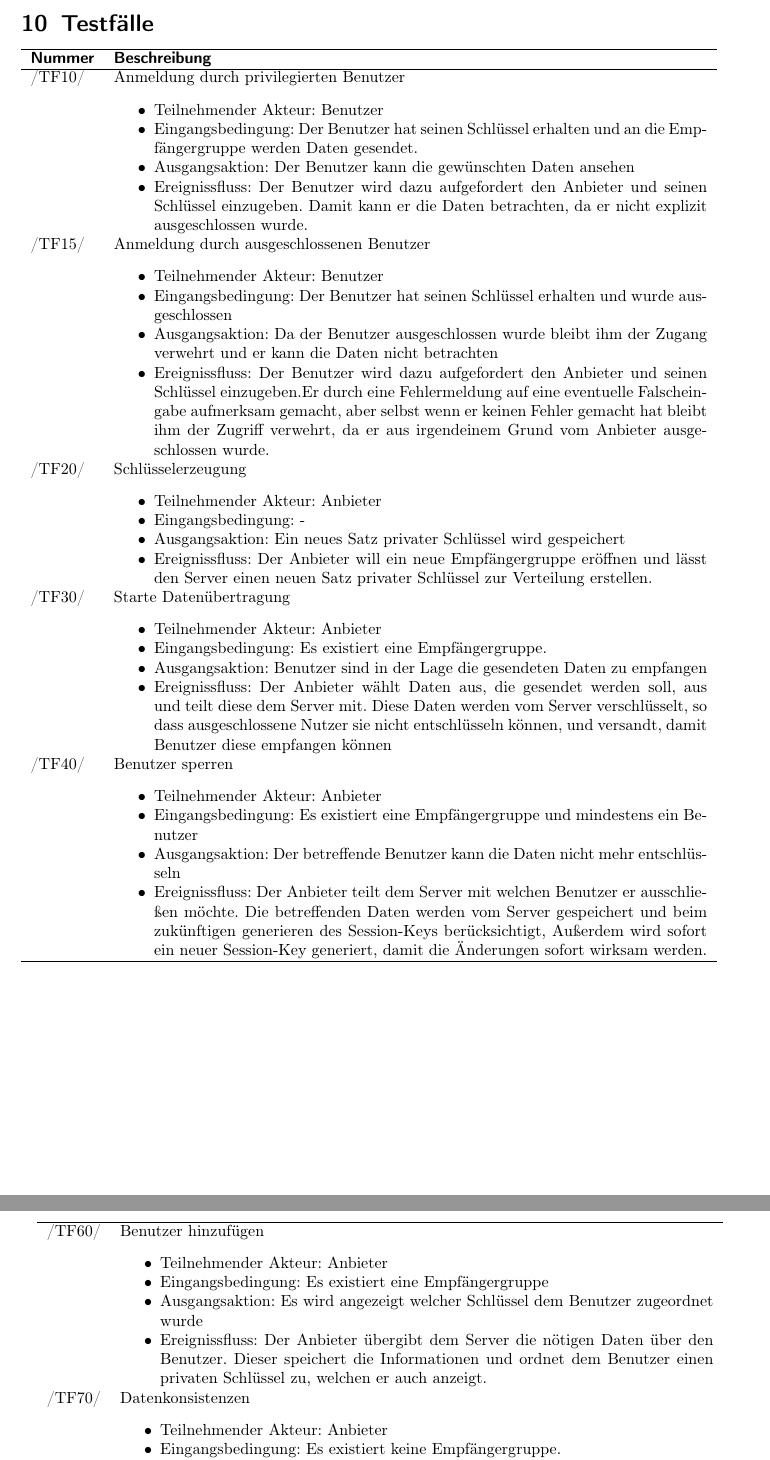
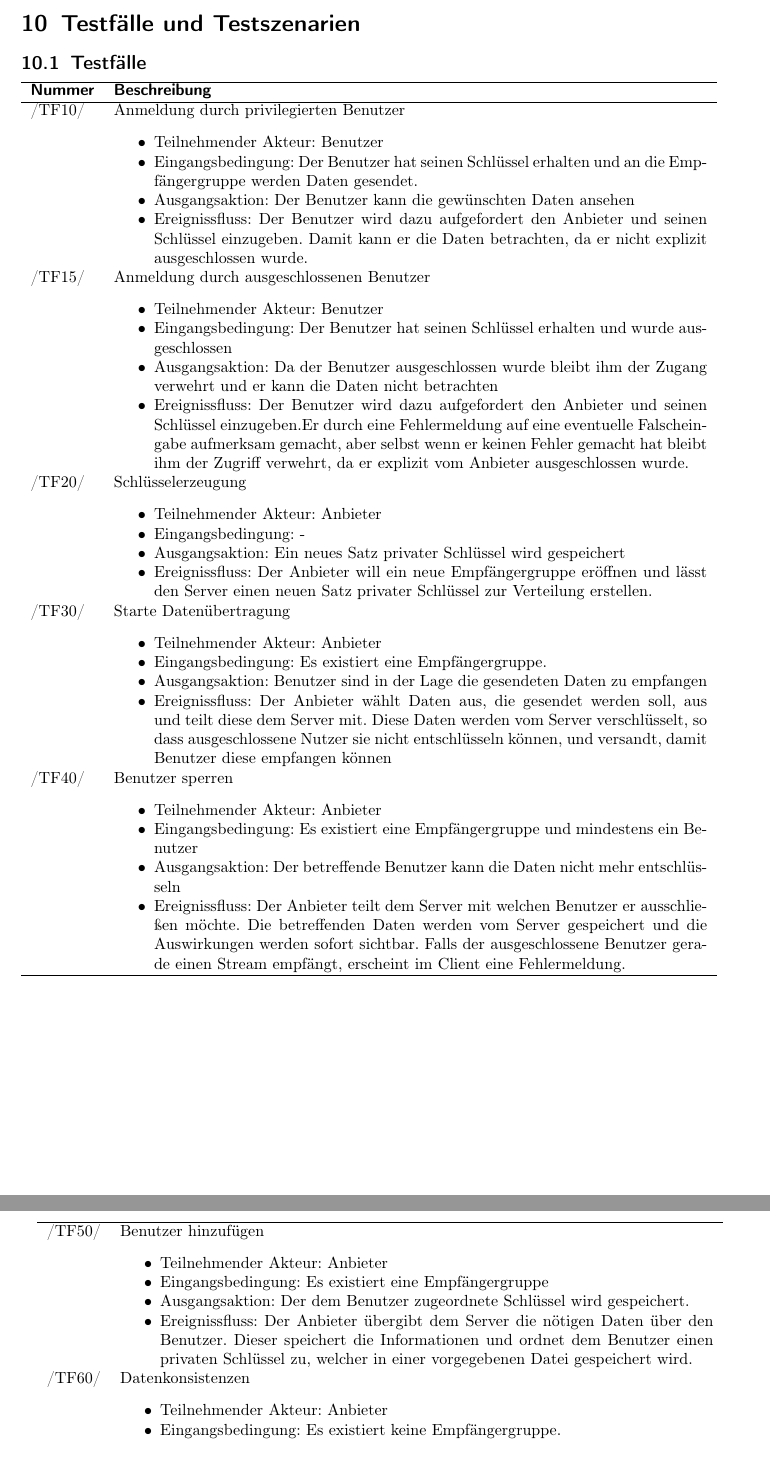
Before and after one commit to niklasb/pse-broadcast-encryption, a LaTeX document (pflichtenheft/pflichtenheft.tex): two parts of pages 10 and 11 of 13, joined at a grey line, cut at the place of the change. Compiled offline with pdfLaTeX.

Commit message:
pflichtenheft: improve testcases

```diff
--- a/pflichtenheft/pflichtenheft.tex
+++ b/pflichtenheft/pflichtenheft.tex
@@ -377,7 +377,9 @@ Der Client muss auf einem portablen Gerät auf Basis des Android-Betriebssystems
 \includegraphics[width=350px]{figures/images/serverterminal.jpg}
 \end{illustration}
 
-\section{Testfälle}
+\section{Testfälle und Testszenarien}
+
+\subsection{Testf"alle}
 
 \begin{usecase}
 \addheading{Nummer}{Beschreibung}
@@ -398,7 +400,7 @@ Der Client muss auf einem portablen Gerät auf Basis des Android-Betriebssystems
              die Daten nicht betrachten
    \item Ereignissfluss: Der Benutzer wird dazu aufgefordert den Anbieter und seinen Schlüssel
          einzugeben.Er durch eine Fehlermeldung auf eine eventuelle Falscheingabe aufmerksam gemacht, aber selbst wenn er keinen
-         Fehler gemacht hat bleibt ihm der Zugriff verwehrt, da er aus irgendeinem Grund vom Anbieter ausgeschlossen wurde.
+         Fehler gemacht hat bleibt ihm der Zugriff verwehrt, da er explizit vom Anbieter ausgeschlossen wurde.
    \end{itemize}
 }
 \addrow{/TF20/} {Schl"usselerzeugung
@@ -427,9 +429,9 @@ Der Client muss auf einem portablen Gerät auf Basis des Android-Betriebssystems
    \item Eingangsbedingung: Es existiert eine Empfängergruppe und mindestens ein Benutzer
    \item Ausgangsaktion: Der betreffende Benutzer kann die Daten nicht mehr entschlüsseln
    \item Ereignissfluss: Der Anbieter teilt dem Server mit welchen Benutzer er ausschließen möchte.
-         Die betreffenden Daten werden vom Server gespeichert und beim zukünftigen generieren des
-         Session-Keys berücksichtigt, Außerdem wird sofort ein neuer Session-Key generiert,
-         damit die Änderungen sofort wirksam werden.
+         Die betreffenden Daten werden vom Server gespeichert und die Auswirkungen werden
+         sofort sichtbar. Falls der ausgeschlossene Benutzer gerade einen Stream empf"angt,
+         erscheint im Client eine Fehlermeldung.
    \end{itemize}
 }
 % unterbrechen der Tabelle, damit sie über 2 Seiten geht
@@ -437,17 +439,17 @@ Der Client muss auf einem portablen Gerät auf Basis des Android-Betriebssystems
 \clearpage
 \begin{usecase}
 
-\addrow{/TF60/} {Benutzer hinzufügen
+\addrow{/TF50/} {Benutzer hinzufügen
    \begin{itemize}
    \item Teilnehmender Akteur: Anbieter
    \item Eingangsbedingung: Es existiert eine Empfängergruppe
-   \item Ausgangsaktion: Es wird angezeigt welcher Schlüssel dem Benutzer zugeordnet wurde
+   \item Ausgangsaktion: Der dem Benutzer zugeordnete Schl"ussel wird gespeichert.
    \item Ereignissfluss: Der Anbieter übergibt dem Server die nötigen Daten über den Benutzer.
          Dieser speichert die Informationen und ordnet dem Benutzer einen privaten Schlüssel
-         zu, welchen er auch anzeigt.
+         zu, welcher in einer vorgegebenen Datei gespeichert wird.
    \end{itemize}
 }
-\addrow{/TF70/} {Datenkonsistenzen
+\addrow{/TF60/} {Datenkonsistenzen
    \begin{itemize}
    \item Teilnehmender Akteur: Anbieter
    \item Eingangsbedingung: Es existiert keine Empfängergruppe.
```
Also changed, not shown: pflichtenheft/pflichtenheft.tex (44 more changed lines).
